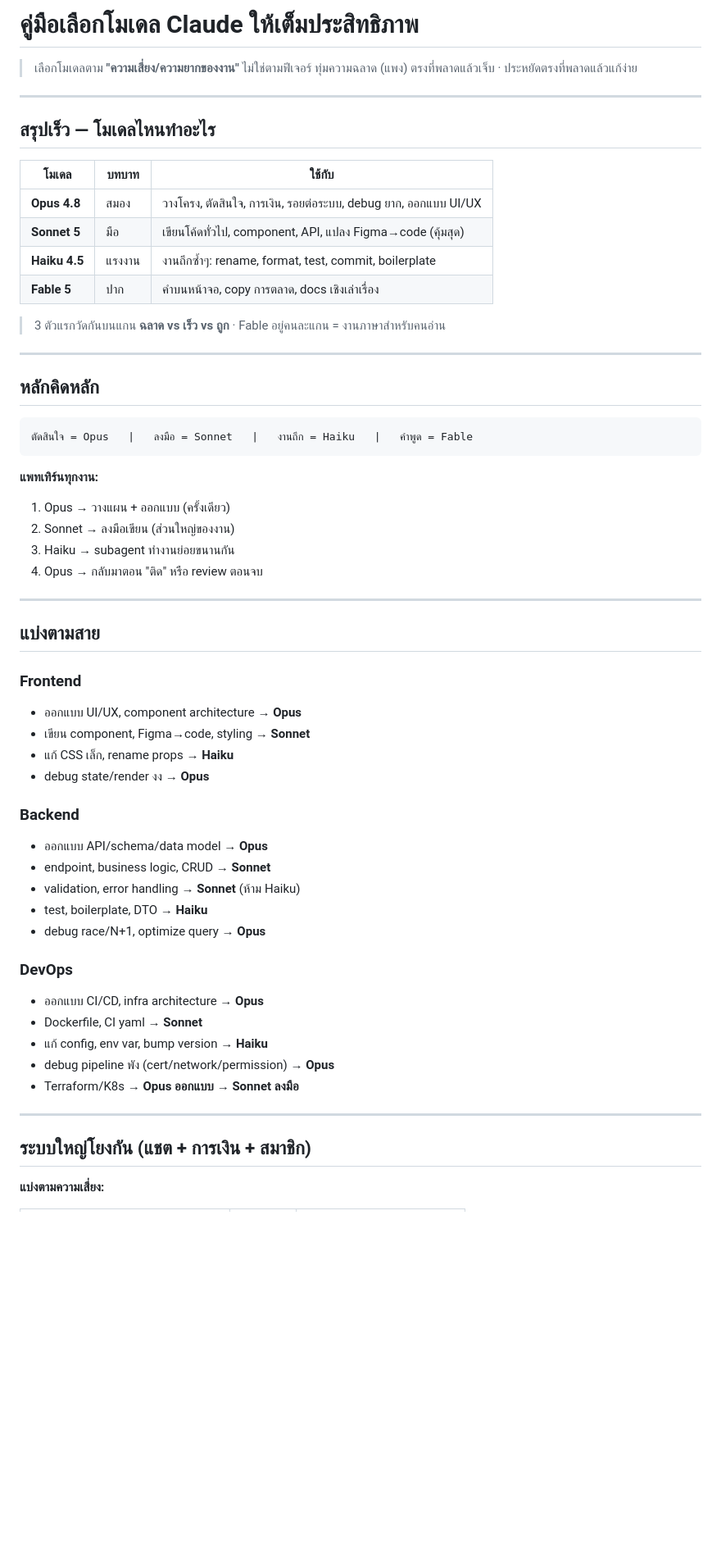
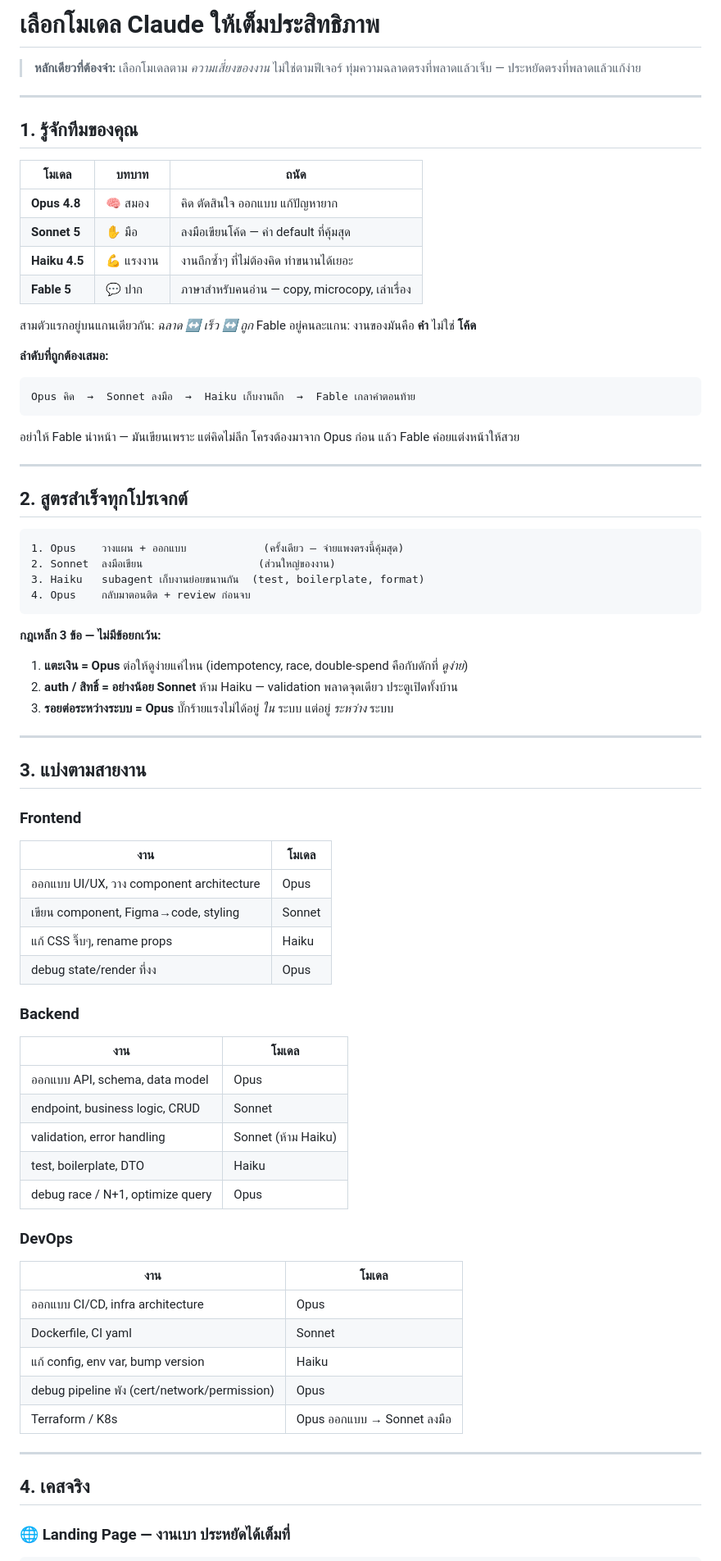
Before and after one commit to zgame555/how-to-use-claude, a Markdown page: README.md, the part around one of its changes. Shown at 82% size. GitHub-like rendering; blank space fills up the shorter version.

Commit message:
ปรับปรุง README.md เพื่อชี้แจงการเลือกโมเดล Claude ให้ชัดเจนยิ่งขึ้น

````diff
--- a/README.md
+++ b/README.md
@@ -1,62 +1,81 @@
-# คู่มือเลือกโมเดล Claude ให้เต็มประสิทธิภาพ
+# เลือกโมเดล Claude ให้เต็มประสิทธิภาพ
 
-> เลือกโมเดลตาม **"ความเสี่ยง/ความยากของงาน"** ไม่ใช่ตามฟีเจอร์
-> ทุ่มความฉลาด (แพง) ตรงที่พลาดแล้วเจ็บ · ประหยัดตรงที่พลาดแล้วแก้ง่าย
+> **หลักเดียวที่ต้องจำ:** เลือกโมเดลตาม *ความเสี่ยงของงาน* ไม่ใช่ตามฟีเจอร์
+> ทุ่มความฉลาดตรงที่พลาดแล้วเจ็บ — ประหยัดตรงที่พลาดแล้วแก้ง่าย
 
 ---
 
-## สรุปเร็ว — โมเดลไหนทำอะไร
+## 1. รู้จักทีมของคุณ
 
-| โมเดล | บทบาท | ใช้กับ |
+| โมเดล | บทบาท | ถนัด |
 |---|---|---|
-| **Opus 4.8** | สมอง | วางโครง, ตัดสินใจ, การเงิน, รอยต่อระบบ, debug ยาก, ออกแบบ UI/UX |
-| **Sonnet 5** | มือ | เขียนโค้ดทั่วไป, component, API, แปลง Figma→code (คุ้มสุด) |
-| **Haiku 4.5** | แรงงาน | งานถึกซ้ำๆ: rename, format, test, commit, boilerplate |
-| **Fable 5** | ปาก | คำบนหน้าจอ, copy การตลาด, docs เชิงเล่าเรื่อง |
+| **Opus 4.8** | 🧠 สมอง | คิด ตัดสินใจ ออกแบบ แก้ปัญหายาก |
+| **Sonnet 5** | ✋ มือ | ลงมือเขียนโค้ด — ค่า default ที่คุ้มสุด |
+| **Haiku 4.5** | 💪 แรงงาน | งานถึกซ้ำๆ ที่ไม่ต้องคิด ทำขนานได้เยอะ |
+| **Fable 5** | 💬 ปาก | ภาษาสำหรับคนอ่าน — copy, microcopy, เล่าเรื่อง |
 
-> 3 ตัวแรกวัดกันบนแกน **ฉลาด vs เร็ว vs ถูก** · Fable อยู่คนละแกน = งานภาษาสำหรับคนอ่าน
+สามตัวแรกอยู่บนแกนเดียวกัน: *ฉลาด ↔ เร็ว ↔ ถูก*
+Fable อยู่คนละแกน: งานของมันคือ **คำ** ไม่ใช่ **โค้ด**
+
+**ลำดับที่ถูกต้องเสมอ:**
+
+```
+Opus คิด  →  Sonnet ลงมือ  →  Haiku เก็บงานถึก  →  Fable เกลาคำตอนท้าย
+```
+
+อย่าให้ Fable นำหน้า — มันเขียนเพราะ แต่คิดไม่ลึก
+โครงต้องมาจาก Opus ก่อน แล้ว Fable ค่อยแต่งหน้าให้สวย
 
 ---
 
-## หลักคิดหลัก
+## 2. สูตรสำเร็จทุกโปรเจกต์
 
 ```
-ตัดสินใจ = Opus   |   ลงมือ = Sonnet   |   งานถึก = Haiku   |   คำพูด = Fable
+1. Opus    วางแผน + ออกแบบ            (ครั้งเดียว — จ่ายแพงตรงนี้คุ้มสุด)
+2. Sonnet  ลงมือเขียน                  (ส่วนใหญ่ของงาน)
+3. Haiku   subagent เก็บงานย่อยขนานกัน  (test, boilerplate, format)
+4. Opus    กลับมาตอนติด + review ก่อนจบ
 ```
 
-**แพทเทิร์นทุกงาน:**
-1. Opus → วางแผน + ออกแบบ (ครั้งเดียว)
-2. Sonnet → ลงมือเขียน (ส่วนใหญ่ของงาน)
-3. Haiku → subagent ทำงานย่อยขนานกัน
-4. Opus → กลับมาตอน "ติด" หรือ review ตอนจบ
+**กฎเหล็ก 3 ข้อ — ไม่มีข้อยกเว้น:**
+
+1. **แตะเงิน = Opus** ต่อให้ดูง่ายแค่ไหน (idempotency, race, double-spend คือกับดักที่ *ดูง่าย*)
+2. **auth / สิทธิ์ = อย่างน้อย Sonnet** ห้าม Haiku — validation พลาดจุดเดียว ประตูเปิดทั้งบ้าน
+3. **รอยต่อระหว่างระบบ = Opus** บั๊กร้ายแรงไม่ได้อยู่ *ใน* ระบบ แต่อยู่ *ระหว่าง* ระบบ
 
 ---
 
-## แบ่งตามสาย
+## 3. แบ่งตามสายงาน
 
 ### Frontend
-- ออกแบบ UI/UX, component architecture → **Opus**
-- เขียน component, Figma→code, styling → **Sonnet**
-- แก้ CSS เล็ก, rename props → **Haiku**
-- debug state/render งง → **Opus**
+| งาน | โมเดล |
+|---|---|
+| ออกแบบ UI/UX, วาง component architecture | Opus |
+| เขียน component, Figma→code, styling | Sonnet |
+| แก้ CSS จิ๊บๆ, rename props | Haiku |
+| debug state/render ที่งง | Opus |
 
 ### Backend
-- ออกแบบ API/schema/data model → **Opus**
-- endpoint, business logic, CRUD → **Sonnet**
-- validation, error handling → **Sonnet** (ห้าม Haiku)
-- test, boilerplate, DTO → **Haiku**
-- debug race/N+1, optimize query → **Opus**
+| งาน | โมเดล |
+|---|---|
+| ออกแบบ API, schema, data model | Opus |
+| endpoint, business logic, CRUD | Sonnet |
+| validation, error handling | Sonnet (ห้าม Haiku) |
+| test, boilerplate, DTO | Haiku |
+| debug race / N+1, optimize query | Opus |
 
 ### DevOps
-- ออกแบบ CI/CD, infra architecture → **Opus**
-- Dockerfile, CI yaml → **Sonnet**
-- แก้ config, env var, bump version → **Haiku**
-- debug pipeline พัง (cert/network/permission) → **Opus**
-- Terraform/K8s → **Opus ออกแบบ → Sonnet ลงมือ**
+| งาน | โมเดล |
+|---|---|
+| ออกแบบ CI/CD, infra architecture | Opus |
+| Dockerfile, CI yaml | Sonnet |
+| แก้ config, env var, bump version | Haiku |
+| debug pipeline พัง (cert/network/permission) | Opus |
+| Terraform / K8s | Opus ออกแบบ → Sonnet ลงมือ |
 
 ---
 
-## ระบบใหญ่โยงกัน (แชต + การเงิน + สมาชิก)
+## 4. เคสจริง
 
-**แบ่งตามความเสี่ยง:**
+### 🌐 Landing Page — งานเบา ประหยัดได้เต็มที่
 
````
Also changed, not shown: other parts of README.md (+97 -66 lines).
